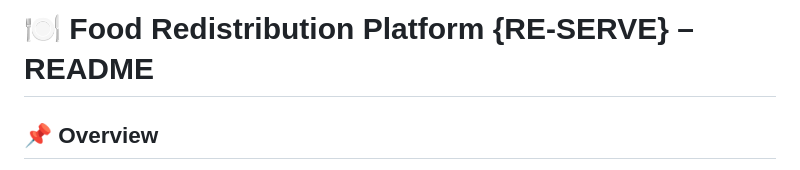
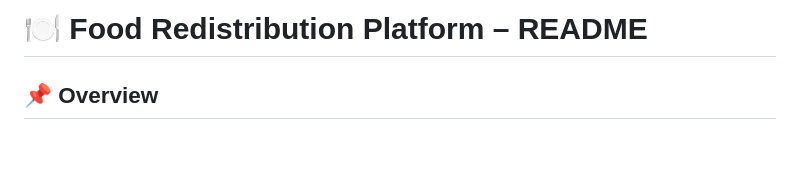
Before and after one commit to Chiru71/hack-elite-saas, a Markdown page: README.md, the part around the change. Rendered like a GitHub page; blank space fills up the shorter version.

```diff
--- a/README.md
+++ b/README.md
@@ -1,4 +1,4 @@
-# 🍽️ Food Redistribution Platform {RE-SERVE} – README
+# 🍽️ Food Redistribution Platform  – README
 
 ## 📌 Overview
 
```
